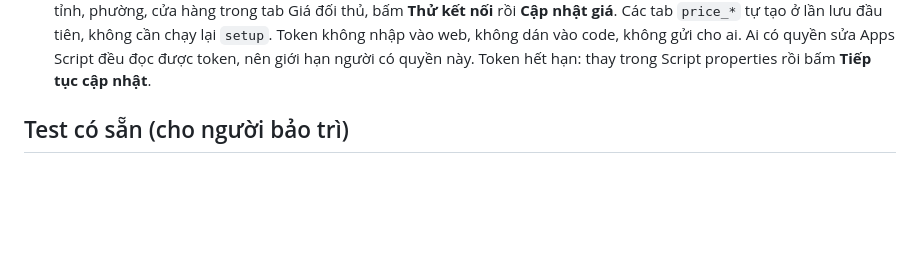
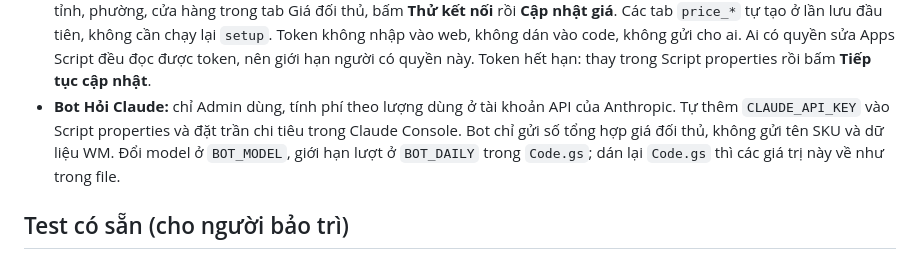
Before and after one commit to tuethuleedu-sketch/wm-bhx-web, a Markdown page: SETUP_GOOGLE.md, the part around the change. Drawn GitHub-style; blank space fills up the shorter version.

Commit message:
Docs: thiết lập bot Hỏi Claude
Co-Authored-By: Claude Opus 5.5 <noreply@anthropic.com>

```diff
--- a/SETUP_GOOGLE.md
+++ b/SETUP_GOOGLE.md
@@ -116,6 +116,7 @@ SYNC_SECRET=chuỗi-64-ký-tự
 - **Giá đối thủ:** chỉ cập nhật khi Admin bấm nút, không có lịch tự chạy. Dữ liệu nằm ở các tab `price_*` của Sheet chính, giữ lâu dài, không có giá WM.
   Thiết lập: Apps Script → Project Settings → Script properties → tự thêm `BHX_AUTHORIZATION`, `BHX_ACCESSTOKEN`, `BHX_CUSTOMER_ID`, `BHX_DEVICEID`, `BHX_DEVICETOKEN`, `BHX_USERNAME`, `BHX_XAPIKEY`. Sau đó điền mã tỉnh, phường, cửa hàng trong tab Giá đối thủ, bấm **Thử kết nối** rồi **Cập nhật giá**. Các tab `price_*` tự tạo ở lần lưu đầu tiên, không cần chạy lại `setup`.
   Token không nhập vào web, không dán vào code, không gửi cho ai. Ai có quyền sửa Apps Script đều đọc được token, nên giới hạn người có quyền này. Token hết hạn: thay trong Script properties rồi bấm **Tiếp tục cập nhật**.
+- **Bot Hỏi Claude:** chỉ Admin dùng, tính phí theo lượng dùng ở tài khoản API của Anthropic. Tự thêm `CLAUDE_API_KEY` vào Script properties và đặt trần chi tiêu trong Claude Console. Bot chỉ gửi số tổng hợp giá đối thủ, không gửi tên SKU và dữ liệu WM. Đổi model ở `BOT_MODEL`, giới hạn lượt ở `BOT_DAILY` trong `Code.gs`; dán lại `Code.gs` thì các giá trị này về như trong file.
 
 ## Test có sẵn (cho người bảo trì)
 - `gas/test/run_tests.html`: test backend `Code.gs` trên môi trường Google giả lập (mật khẩu, quyền, upload, hết hạn 48h, đồng bộ BHX, thu hồi, nhật ký).
```
